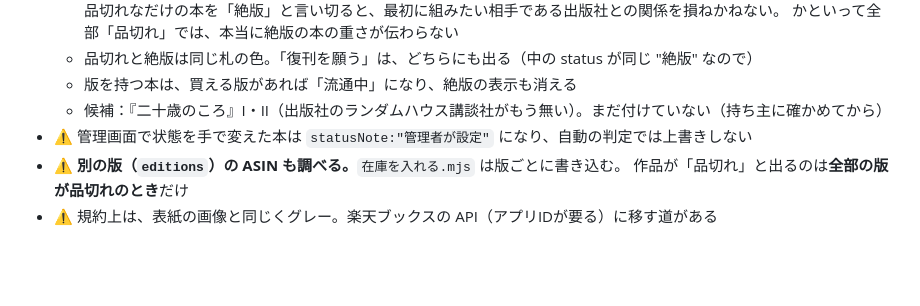
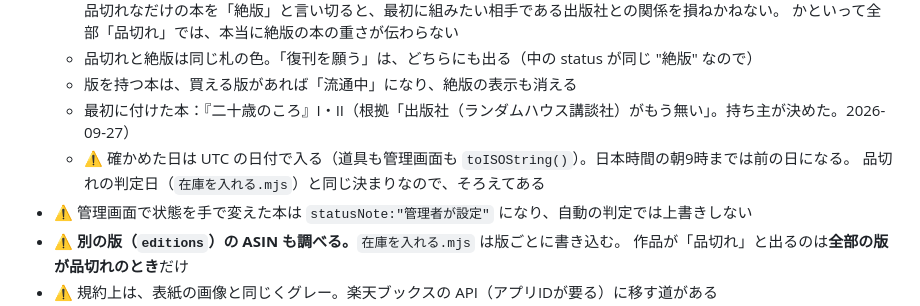
Before and after one commit to ucsd67001/Hongaeshi, a Markdown page: README.md, the part around the change. Drawn GitHub-style; blank space fills up the shorter version.

Commit message:
『二十歳のころ』I・II を絶版に（出版社がもう無い）
Co-Authored-By: Claude Opus 5.5 <noreply@anthropic.com>

```diff
--- a/README.md
+++ b/README.md
@@ -424,7 +424,9 @@ node 04_tools/在庫を入れる.mjs <判定.json>              # 品切れか
     かといって全部「品切れ」では、本当に絶版の本の重さが伝わらない
   - 品切れと絶版は同じ札の色。「復刊を願う」は、どちらにも出る（中の status が同じ "絶版" なので）
   - 版を持つ本は、買える版があれば「流通中」になり、絶版の表示も消える
-  - 候補：『二十歳のころ』I・II（出版社のランダムハウス講談社がもう無い）。まだ付けていない（持ち主に確かめてから）
+  - 最初に付けた本：『二十歳のころ』I・II（根拠「出版社（ランダムハウス講談社）がもう無い」。持ち主が決めた。2026-09-27）
+  - ⚠️ 確かめた日は UTC の日付で入る（道具も管理画面も `toISOString()`）。日本時間の朝9時までは前の日になる。
+    品切れの判定日（`在庫を入れる.mjs`）と同じ決まりなので、そろえてある
 - ⚠️ 管理画面で状態を手で変えた本は `statusNote:"管理者が設定"` になり、自動の判定では上書きしない
 - ⚠️ **別の版（`editions`）の ASIN も調べる。**`在庫を入れる.mjs` は版ごとに書き込む。
   作品が「品切れ」と出るのは**全部の版が品切れのとき**だけ
```
